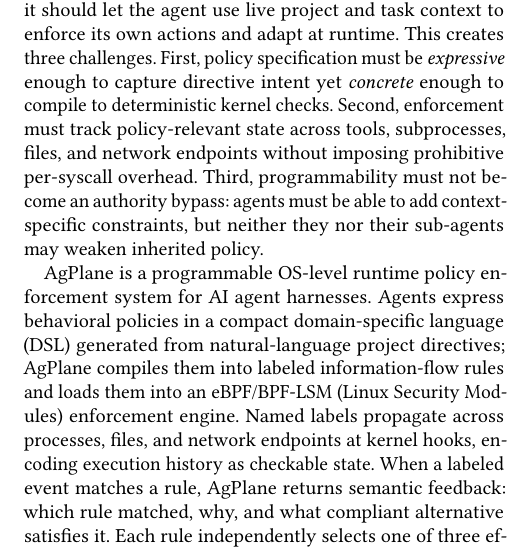
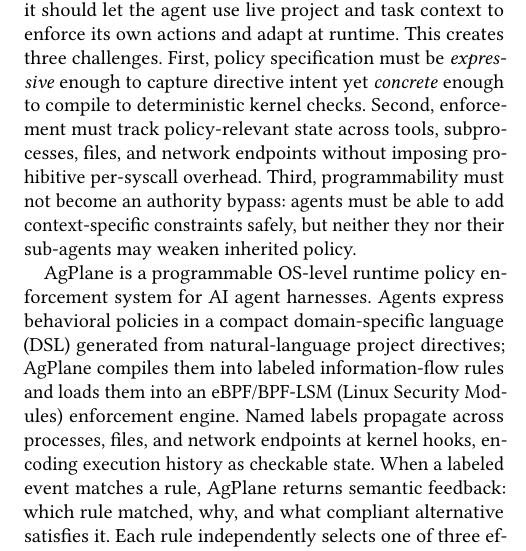
Before and after one commit to yunwei37/actplane-atc, a LaTeX paper (main.tex, which reads sections/01-introduction.tex): part of one column of page 2 of 13, cut so that both start at the same text. Compiled offline with pdfLaTeX.

Commit message:
Improve clarity in introduction by refining language around policy engine limitations and runtime adaptability

```diff
--- a/sections/01-introduction.tex
+++ b/sections/01-introduction.tex
@@ -68,7 +68,7 @@
 policy-relevant state across tools, subprocesses, files, and network
 endpoints without imposing prohibitive per-syscall overhead. Third,
 programmability must not become an authority bypass: agents must be able
-to add context-specific constraints, but neither they nor their
+to add context-specific constraints safely, but neither they nor their
 sub-agents may weaken inherited policy.
 
 % ¶6: System — \sys{}
```
Also changed, not shown: sections/01-introduction.tex (4 more changed lines).
